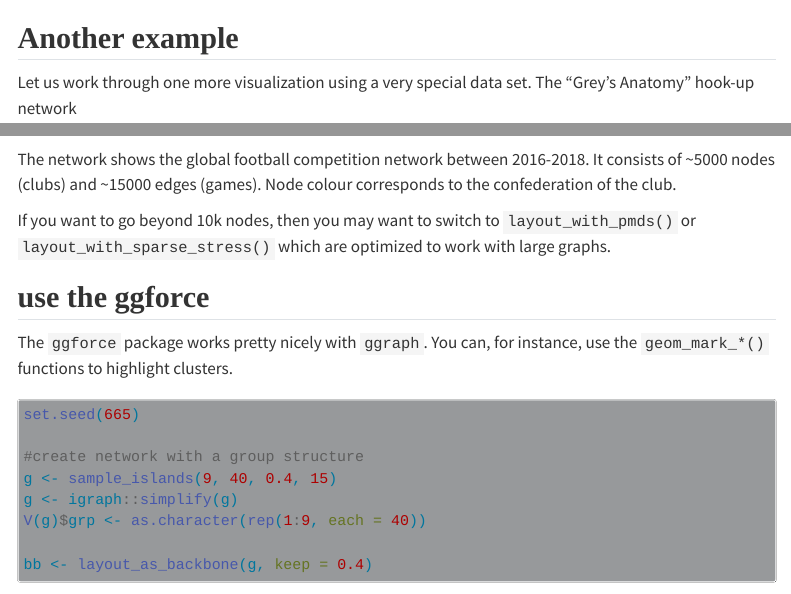
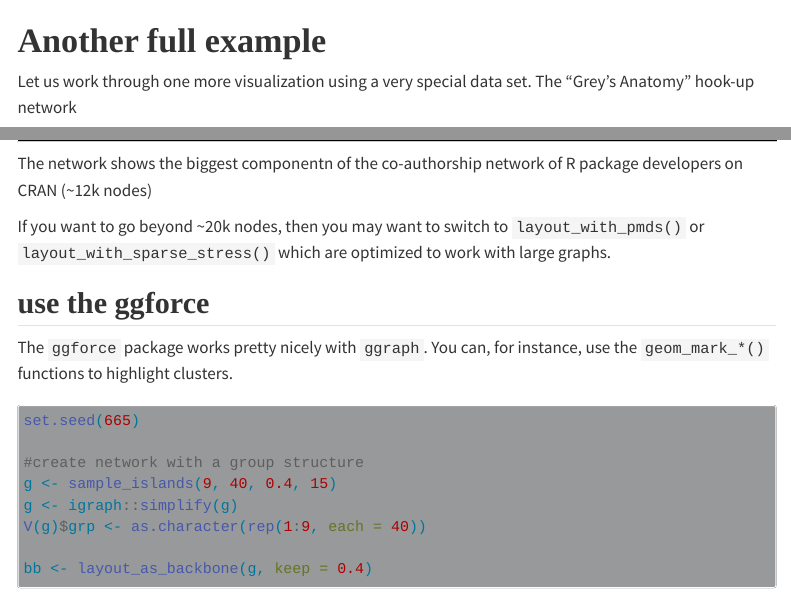
Before and after one commit to schochastics/quarto-schochastics, a Quarto document (material/netVizR/index.qmd): the page in a window 1100 px wide, from 9030 px down, and a second part further down, joined at a grey line. Rendered offline with R 4.5, knitr and Pandoc in place of Quarto, with nearby package versions; some code elsewhere in the file could not run offline; menus at the side of the page are left out; long lines of code are wrapped.

Commit message:
changed example

````diff
--- a/material/netVizR/index.qmd
+++ b/material/netVizR/index.qmd
@@ -436,7 +436,7 @@ ggraph(gotS1, layout = "stress") +
   theme(legend.position = "bottom")
 ```
 
-## Another example
+# Another full example
 
 Let us work through one more visualization using a very special data set. The
 "Grey's Anatomy" hook-up network
@@ -725,8 +725,7 @@ The stress layout also works well with medium to large graphs.
 
-The network shows the global football competition network between 2016-2018. It consists of ~5000 nodes (clubs)
-and ~15000 edges (games). Node colour corresponds to the confederation of the club.
+The network shows the biggest componentn of the co-authorship network of R package developers on CRAN (~12k nodes)
 
-If you want to go beyond 10k nodes, then you may want to switch to `layout_with_pmds()` or
+If you want to go beyond ~20k nodes, then you may want to switch to `layout_with_pmds()` or
 `layout_with_sparse_stress()` which are optimized to work with large graphs.
 
 ## use the ggforce
````
Also changed, not shown: material/netVizR/coauthor_cran.png (added), material/netVizR/index.qmd (8 more changed lines), 5 other files.
